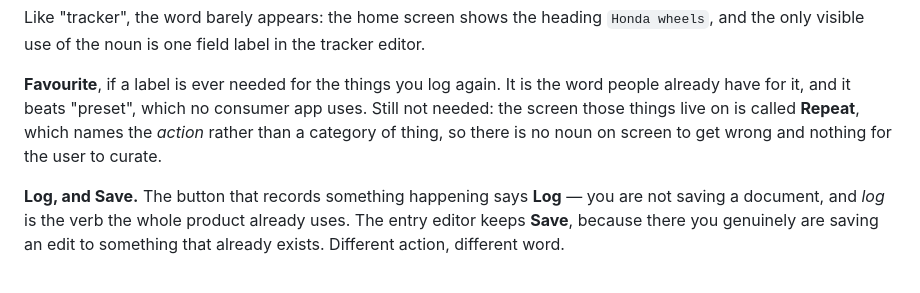
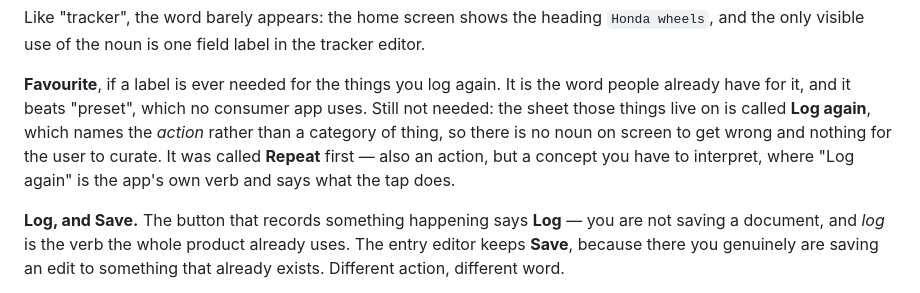
Before and after one commit to novoselov-ab/boring-tracker, a Markdown page: docs/PRODUCT.md, the part around one of its changes. Rendered like a GitHub page.

```diff
--- a/docs/PRODUCT.md
+++ b/docs/PRODUCT.md
@@ -185,9 +185,11 @@ tracker editor.
 
 **Favourite**, if a label is ever needed for the things you log again. It is
 the word people already have for it, and it beats "preset", which no consumer
-app uses. Still not needed: the screen those things live on is called
-**Repeat**, which names the *action* rather than a category of thing, so there
-is no noun on screen to get wrong and nothing for the user to curate.
+app uses. Still not needed: the sheet those things live on is called **Log
+again**, which names the *action* rather than a category of thing, so there is
+no noun on screen to get wrong and nothing for the user to curate. It was
+called **Repeat** first — also an action, but a concept you have to interpret,
+where "Log again" is the app's own verb and says what the tap does.
 
 **Log, and Save.** The button that records something happening says **Log** —
 you are not saving a document, and *log* is the verb the whole product already
```
Also changed, not shown: other parts of docs/PRODUCT.md (+38 -19 lines), docs/TECH.md (+33 -0 lines), docs/TODO.md (+19 -30 lines).
